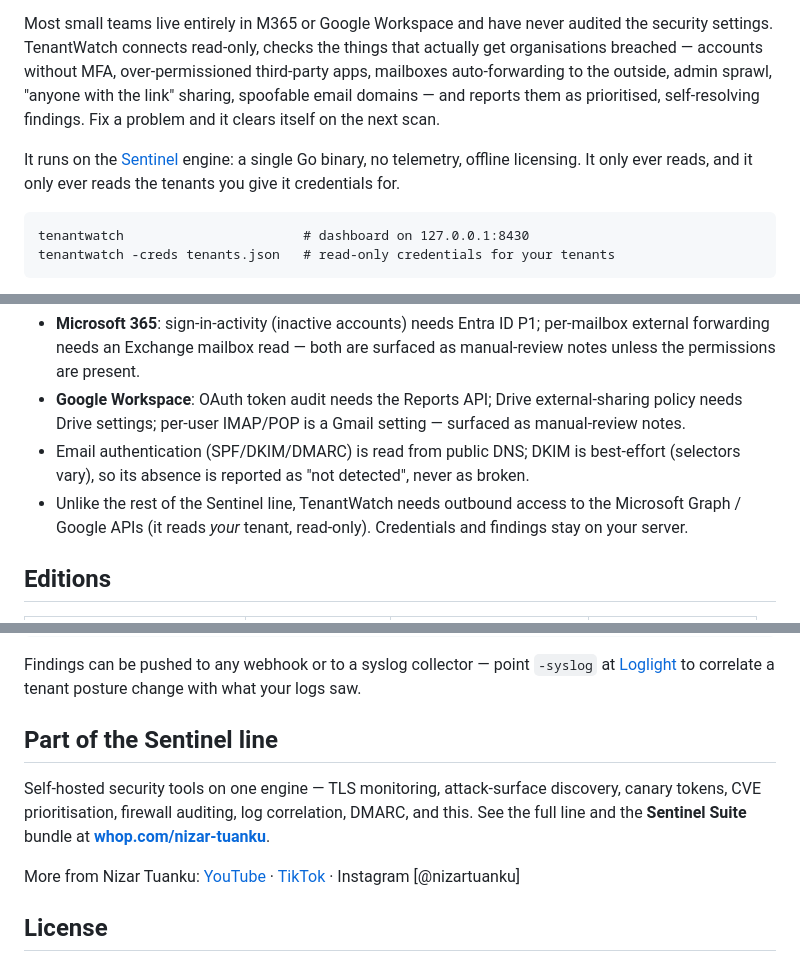
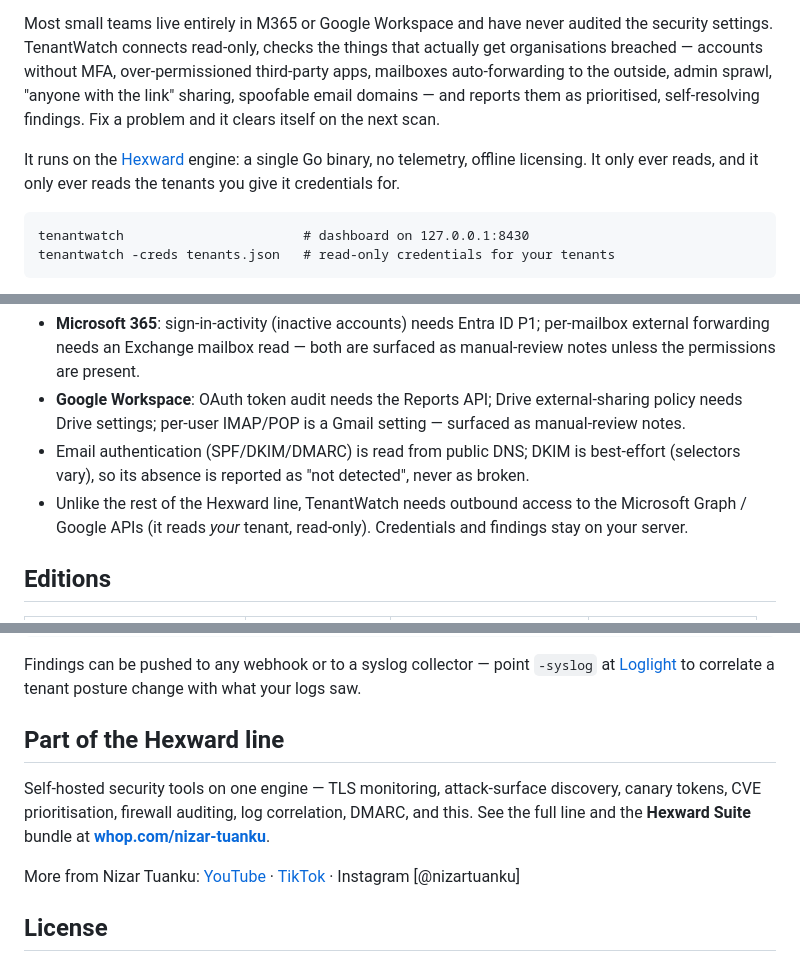
Before and after one commit to nizartuanku/tenantwatch, a Markdown page: README.md, 3 parts joined by grey strips. Rendered like a GitHub page.

````diff
--- a/README.md
+++ b/README.md
@@ -4,7 +4,7 @@
 
 Most small teams live entirely in M365 or Google Workspace and have never audited the security settings. TenantWatch connects read-only, checks the things that actually get organisations breached — accounts without MFA, over-permissioned third-party apps, mailboxes auto-forwarding to the outside, admin sprawl, "anyone with the link" sharing, spoofable email domains — and reports them as prioritised, self-resolving findings. Fix a problem and it clears itself on the next scan.
 
-It runs on the [Sentinel](https://github.com/nizartuanku) engine: a single Go binary, no telemetry, offline licensing. It only ever reads, and it only ever reads the tenants you give it credentials for.
+It runs on the [Hexward](https://github.com/nizartuanku) engine: a single Go binary, no telemetry, offline licensing. It only ever reads, and it only ever reads the tenants you give it credentials for.
 
 ```
 tenantwatch                       # dashboard on 127.0.0.1:8430
@@ -35,7 +35,7 @@ TenantWatch tells you what it *couldn't* assess instead of pretending everything
 - **Microsoft 365**: sign-in-activity (inactive accounts) needs Entra ID P1; per-mailbox external forwarding needs an Exchange mailbox read — both are surfaced as manual-review notes unless the permissions are present.
 - **Google Workspace**: OAuth token audit needs the Reports API; Drive external-sharing policy needs Drive settings; per-user IMAP/POP is a Gmail setting — surfaced as manual-review notes.
 - Email authentication (SPF/DKIM/DMARC) is read from public DNS; DKIM is best-effort (selectors vary), so its absence is reported as "not detected", never as broken.
-- Unlike the rest of the Sentinel line, TenantWatch needs outbound access to the Microsoft Graph / Google APIs (it reads *your* tenant, read-only). Credentials and findings stay on your server.
+- Unlike the rest of the Hexward line, TenantWatch needs outbound access to the Microsoft Graph / Google APIs (it reads *your* tenant, read-only). Credentials and findings stay on your server.
 
 ## Editions
 
@@ -62,9 +62,9 @@ cp tenants.example.json tenants.json   # fill in your read-only credentials
 
 Findings can be pushed to any webhook or to a syslog collector — point `-syslog` at [Loglight](https://github.com/nizartuanku/loglight) to correlate a tenant posture change with what your logs saw.
 
-## Part of the Sentinel line
+## Part of the Hexward line
 
-Self-hosted security tools on one engine — TLS monitoring, attack-surface discovery, canary tokens, CVE prioritisation, firewall auditing, log correlation, DMARC, and this. See the full line and the **Sentinel Suite** bundle at **[whop.com/nizar-tuanku](https://whop.com/nizar-tuanku)**.
+Self-hosted security tools on one engine — TLS monitoring, attack-surface discovery, canary tokens, CVE prioritisation, firewall auditing, log correlation, DMARC, and this. See the full line and the **Hexward Suite** bundle at **[whop.com/nizar-tuanku](https://whop.com/nizar-tuanku)**.
 
 More from Nizar Tuanku: [YouTube](https://www.youtube.com/@nizartuanku7102) · [TikTok](https://www.tiktok.com/@nizartuanku) · Instagram [@nizartuanku]
 
````
